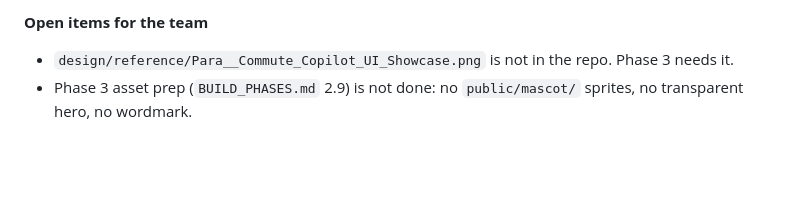
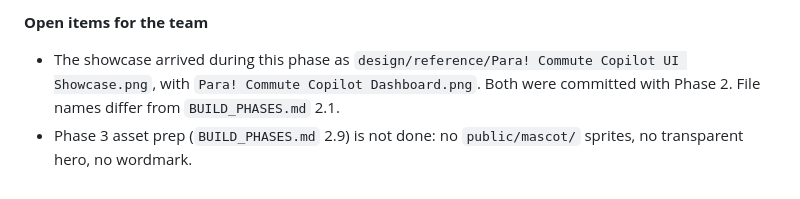
Before and after one commit to heliokii/Para_Commute-Copilot, a Markdown page: docs/PROGRESS.md, the part around the change. Drawn GitHub-style; blank space fills up the shorter version.

Commit message:
Correct Phase 2 progress note on reference art
Co-Authored-By: Claude Opus 5.5 <noreply@anthropic.com>

```diff
--- a/docs/PROGRESS.md
+++ b/docs/PROGRESS.md
@@ -52,5 +52,5 @@ One entry per phase: what passed, what failed, assumptions. Phase prompts are in
 - Extra types: `RoutePack`, `RouterConfig`, `RoundingRule`, `NoRouteReason`, `Leg`.
 
 **Open items for the team**
-- `design/reference/Para__Commute_Copilot_UI_Showcase.png` is not in the repo. Phase 3 needs it.
+- The showcase arrived during this phase as `design/reference/Para! Commute Copilot UI Showcase.png`, with `Para! Commute Copilot Dashboard.png`. Both were committed with Phase 2. File names differ from `BUILD_PHASES.md` 2.1.
 - Phase 3 asset prep (`BUILD_PHASES.md` 2.9) is not done: no `public/mascot/` sprites, no transparent hero, no wordmark.
```
